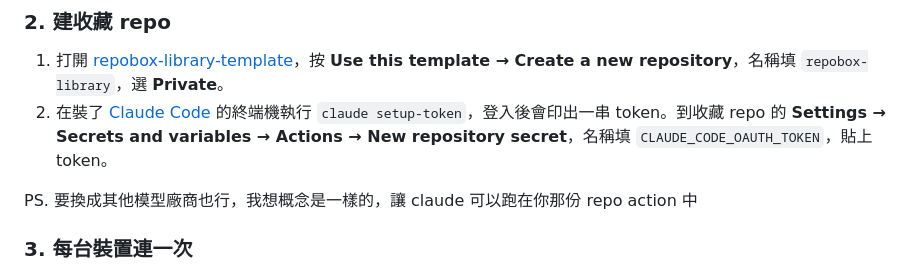
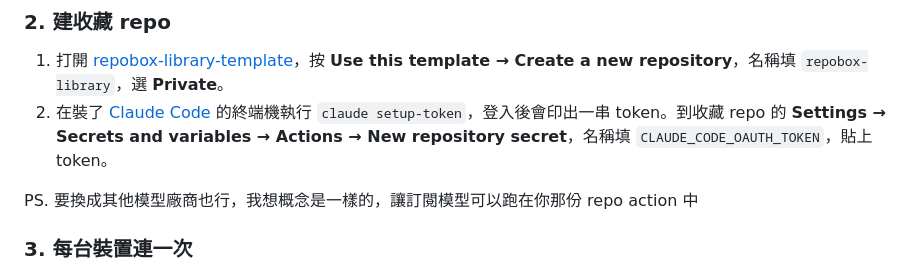
Before and after one commit to Eddycollab/github-collective-hub, a Markdown page: README.md, the part around the change. GitHub-like rendering.

```diff
--- a/README.md
+++ b/README.md
@@ -44,7 +44,7 @@
 1. 打開 [repobox-library-template](https://github.com/cholateio/repobox-library-template)，按 **Use this template → Create a new repository**，名稱填 `repobox-library`，選 **Private**。
 2. 在裝了 [Claude Code](https://claude.com/claude-code) 的終端機執行 `claude setup-token`，登入後會印出一串 token。到收藏 repo 的 **Settings → Secrets and variables → Actions → New repository secret**，名稱填 `CLAUDE_CODE_OAUTH_TOKEN`，貼上 token。
 
-PS. 要換成其他模型廠商也行，我想概念是一樣的，讓 claude 可以跑在你那份 repo action 中
+PS. 要換成其他模型廠商也行，我想概念是一樣的，讓訂閱模型可以跑在你那份 repo action 中
 
 ### 3. 每台裝置連一次
 
```
